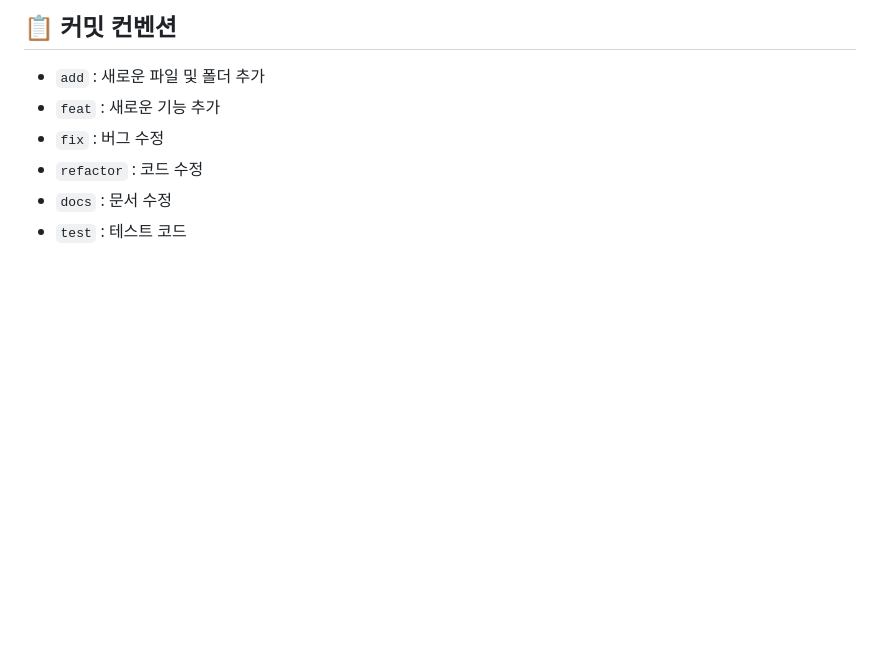
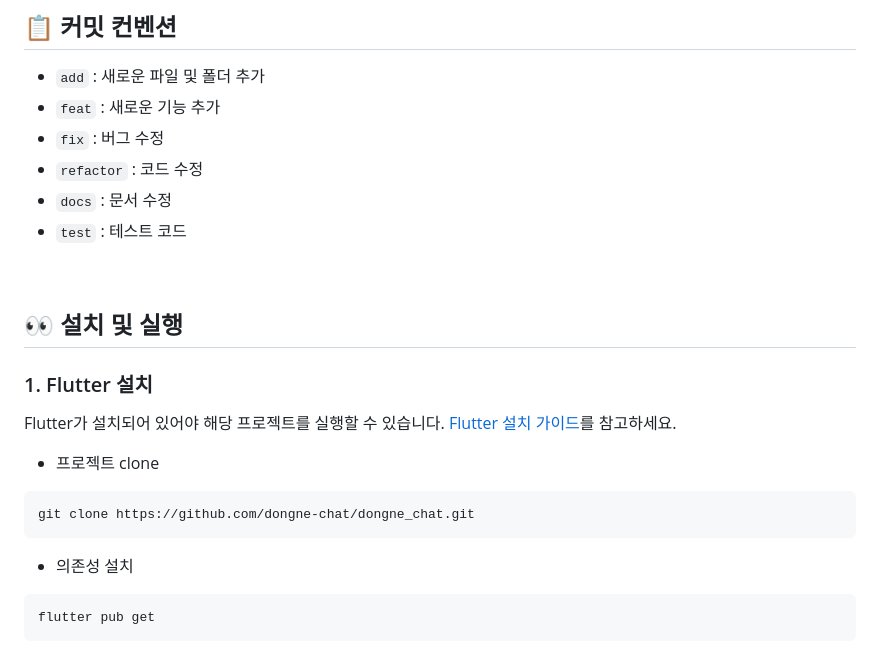
Before and after one commit to dongne-chat/dongne_chat, a Markdown page: README.md, the part around the change. Drawn GitHub-style; blank space fills up the shorter version.

````diff
--- a/README.md
+++ b/README.md
@@ -99,3 +99,16 @@ Firestore
 - `docs` : 문서 수정
 - `test` : 테스트 코드
 <br/>
+
+## 👀 설치 및 실행
+### 1. Flutter 설치
+Flutter가 설치되어 있어야 해당 프로젝트를 실행할 수 있습니다. [Flutter 설치 가이드](https://docs.flutter.dev/get-started/install)를 참고하세요.
+
+- 프로젝트 clone
+```
+git clone https://github.com/dongne-chat/dongne_chat.git
+```
+- 의존성 설치
+```
+flutter pub get
+```
````
